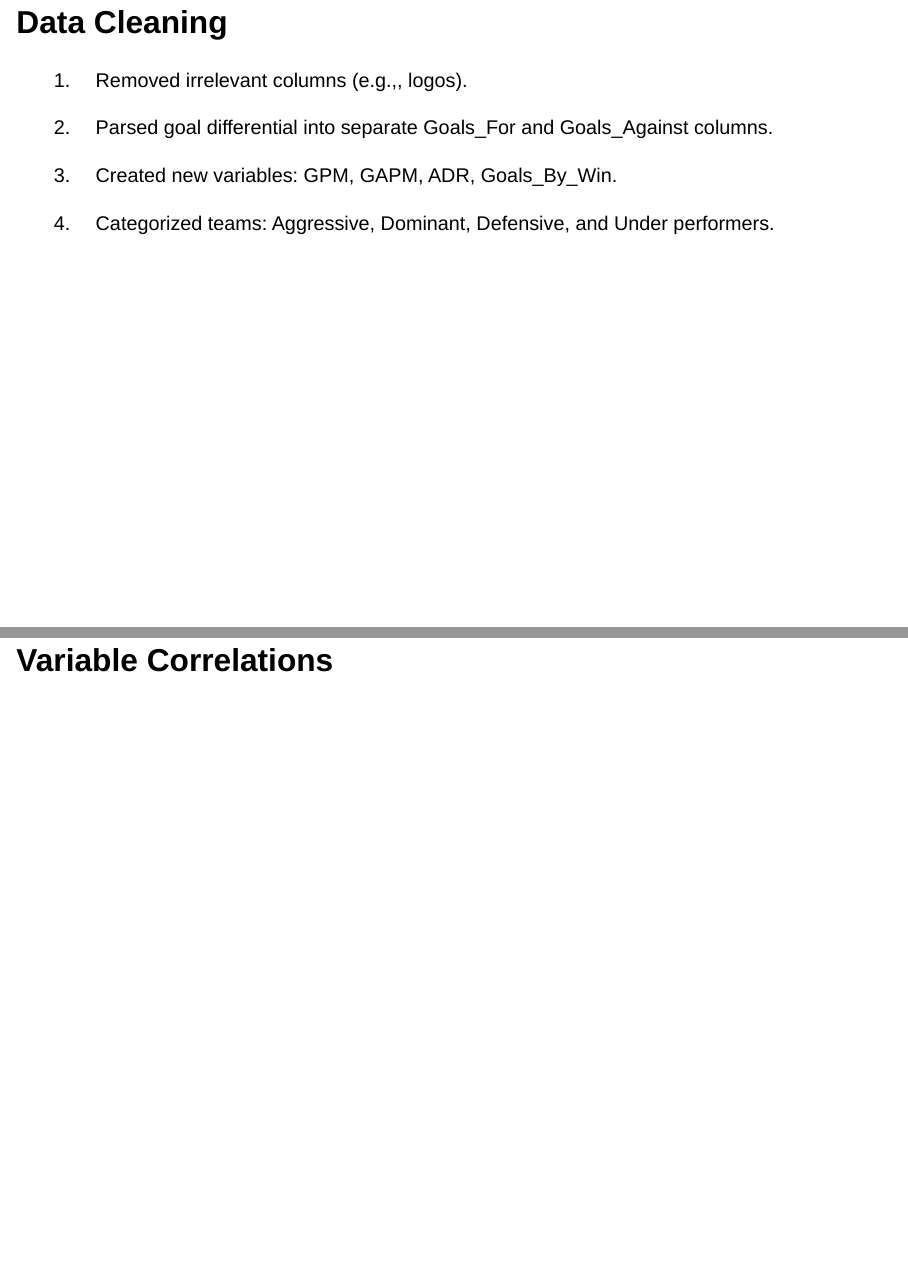
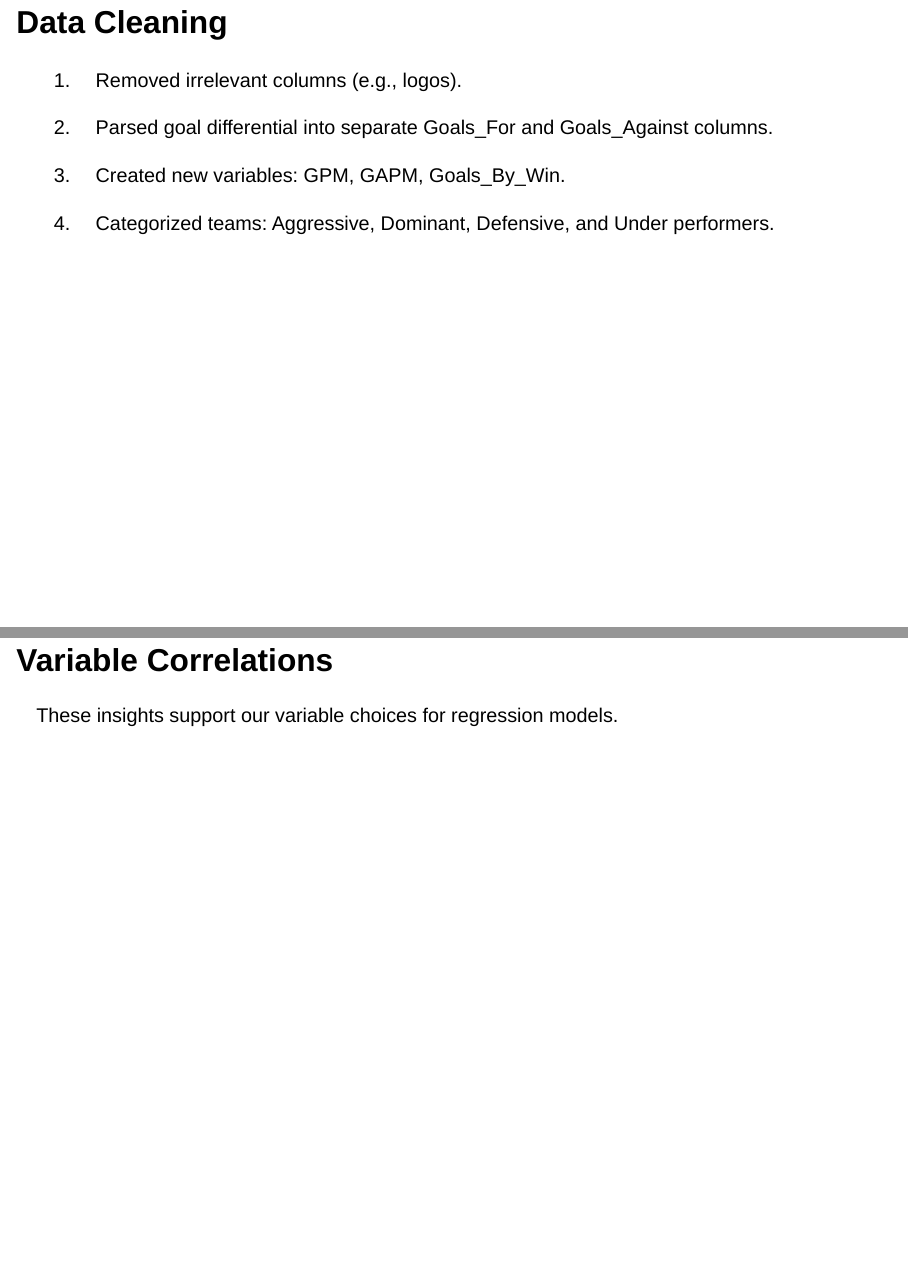
Before and after one commit to dberry002/Data-Science-Project, a Quarto document (presentation/DSPresentation.qmd): pages 6 and 7 of 23, joined at a grey line. Rendered offline with R 4.5, knitr and Pandoc in place of Quarto, with nearby package versions; the code chunks are not run, so their results and figures are left out; drawn as Slidy slides in place of the format the file asks for.

Commit message:
Presentation

````diff
--- a/presentation/DSPresentation.qmd
+++ b/presentation/DSPresentation.qmd
@@ -65,12 +65,12 @@ Percentage, and many more.
 
 # Data Cleaning
 
-1.  Removed irrelevant columns (e.g.,, logos).
+1.  Removed irrelevant columns (e.g., logos).
 
 2.  Parsed goal differential into separate Goals_For and Goals_Against
     columns.
 
-3.  Created new variables: GPM, GAPM, ADR, Goals_By_Win.
+3.  Created new variables: GPM, GAPM, Goals_By_Win.
 
 4.  Categorized teams: Aggressive, Dominant, Defensive, and Under
     performers.
@@ -97,6 +97,8 @@ PL_Data <- PL_Data %>%
 ```
 
 # Variable Correlations
+
+These insights support our variable choices for regression models.
 
 ```{r Correlation Matrix, fig.width=10, fig.height=10, warning = FALSE}
 #| echo: false
````
Also changed, not shown: presentation/DSPresentation.html, presentation/DSPresentation_files/figure-revealjs/Correlation Matrix-1.png, presentation/DSPresentation_files/figure-revealjs/unnamed-chunk-3-1.png, presentation/DSPresentation.qmd (6 more changed lines).
